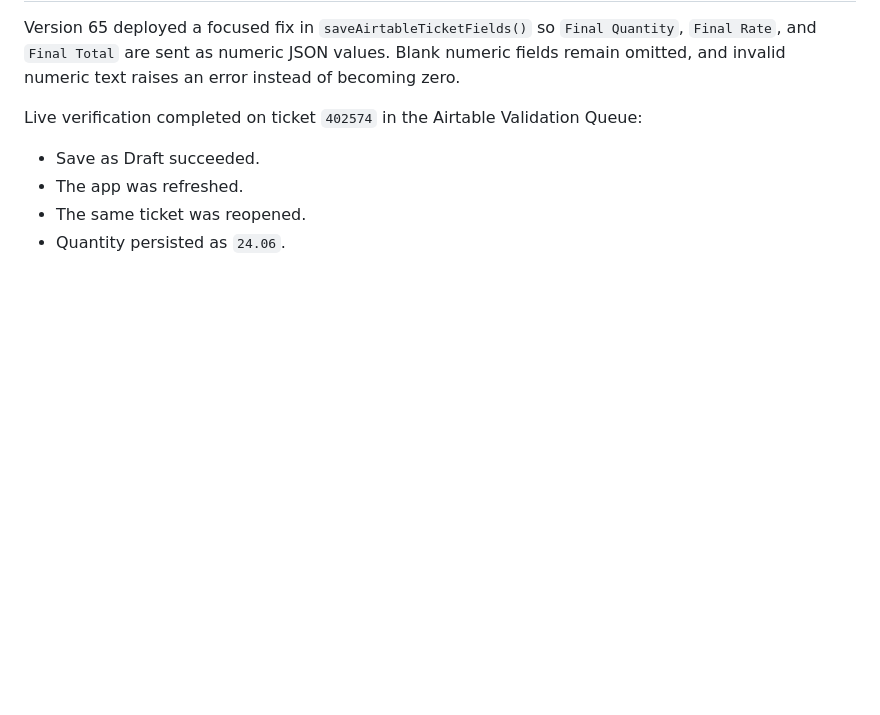
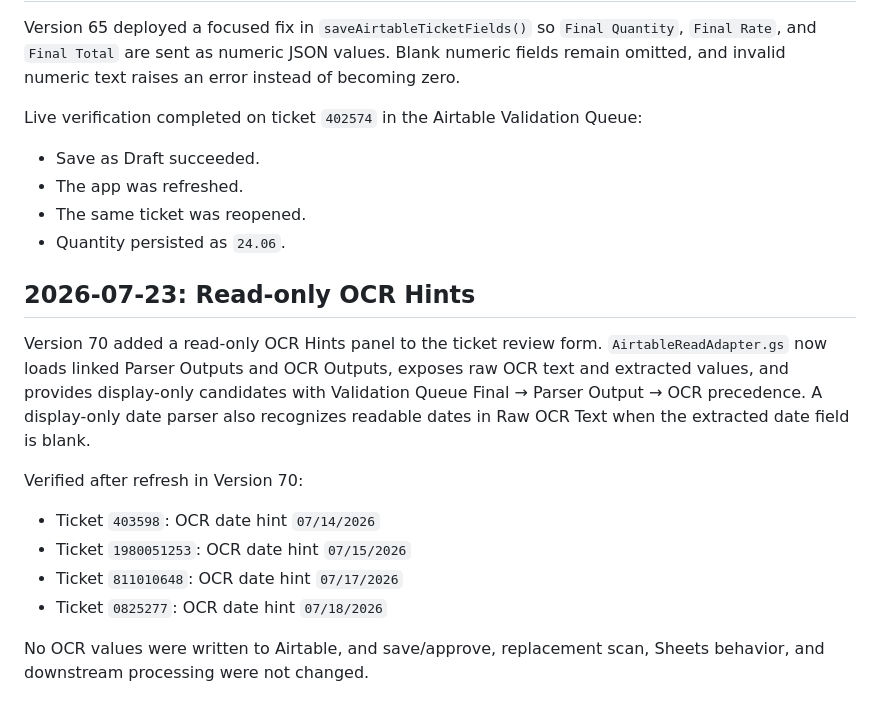
Before and after one commit to punkrocknerdgirl/diane, a Markdown page: docs/build-logs/build-log.md, the part around the change. Rendered like a GitHub page; blank space fills up the shorter version.

Commit message:
docs: verify read-only OCR hints

```diff
--- a/docs/build-logs/build-log.md
+++ b/docs/build-logs/build-log.md
@@ -209,3 +209,16 @@ Live verification completed on ticket `402574` in the Airtable Validation Queue:
 - The app was refreshed.
 - The same ticket was reopened.
 - Quantity persisted as `24.06`.
+
+## 2026-07-23: Read-only OCR Hints
+
+Version 70 added a read-only OCR Hints panel to the ticket review form. `AirtableReadAdapter.gs` now loads linked Parser Outputs and OCR Outputs, exposes raw OCR text and extracted values, and provides display-only candidates with Validation Queue Final → Parser Output → OCR precedence. A display-only date parser also recognizes readable dates in Raw OCR Text when the extracted date field is blank.
+
+Verified after refresh in Version 70:
+
+- Ticket `403598`: OCR date hint `07/14/2026`
+- Ticket `1980051253`: OCR date hint `07/15/2026`
+- Ticket `811010648`: OCR date hint `07/17/2026`
+- Ticket `0825277`: OCR date hint `07/18/2026`
+
+No OCR values were written to Airtable, and save/approve, replacement scan, Sheets behavior, and downstream processing were not changed.
```
